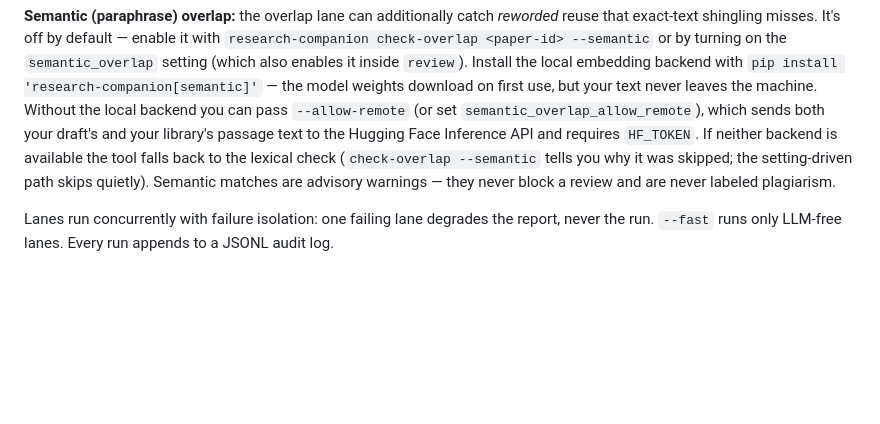
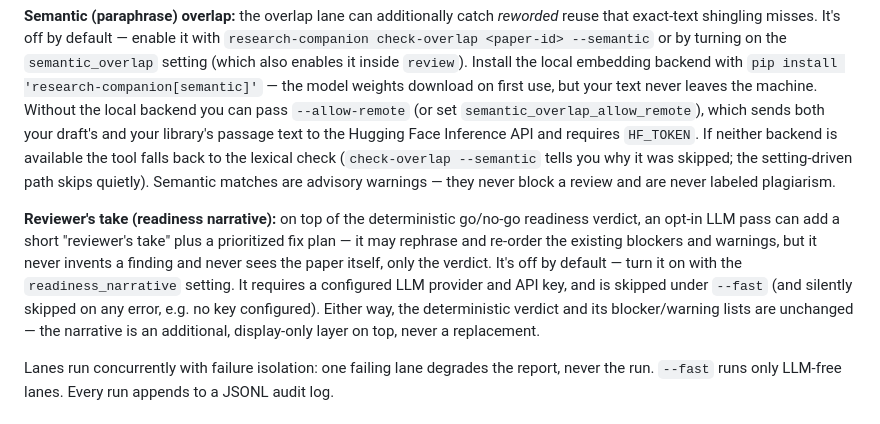
Before and after one commit to LaraibOSS/Research-Companion, a Markdown page: docs/USER_MANUAL.md, the part around the change. GitHub-like rendering; blank space fills up the shorter version.

```diff
--- a/docs/USER_MANUAL.md
+++ b/docs/USER_MANUAL.md
@@ -380,6 +380,17 @@ Inference API and requires `HF_TOKEN`. If neither backend is available the
 tool falls back to the lexical check (`check-overlap --semantic` tells you
 why it was skipped; the setting-driven path skips quietly). Semantic matches are advisory warnings — they never block a review and are never labeled plagiarism.
 
+**Reviewer's take (readiness narrative):** on top of the deterministic
+go/no-go readiness verdict, an opt-in LLM pass can add a short "reviewer's
+take" plus a prioritized fix plan — it may rephrase and re-order the existing
+blockers and warnings, but it never invents a finding and never sees the
+paper itself, only the verdict. It's off by default — turn it on with the
+`readiness_narrative` setting. It requires a configured LLM provider and API
+key, and is skipped under `--fast` (and silently skipped on any error, e.g. no
+key configured). Either way, the deterministic verdict and its blocker/warning
+lists are unchanged — the narrative is an additional, display-only layer on
+top, never a replacement.
+
 Lanes run concurrently with failure isolation: one failing lane degrades the
 report, never the run. `--fast` runs only LLM-free lanes. Every run appends
 to a JSONL audit log.
```
Also changed, not shown: docs/DEVELOPER_GUIDE.md (+56 -0 lines), docs/ROADMAP.md (+6 -0 lines).
